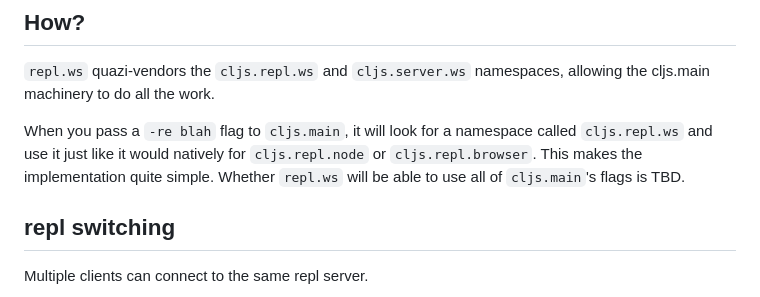
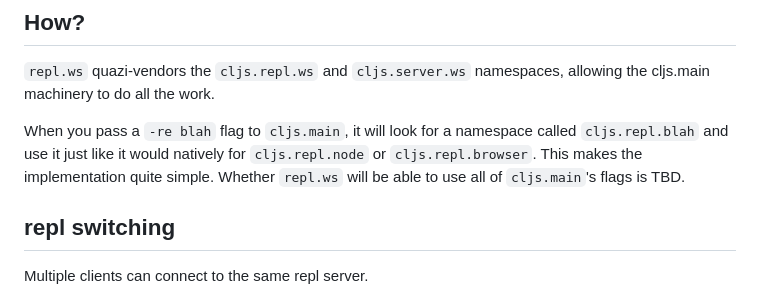
Before and after one commit to johnmn3/mink, a Markdown page: README.md, the part around the change. Rendered like a GitHub page.

Commit message:
Typo in Readme

```diff
--- a/README.md
+++ b/README.md
@@ -161,7 +161,7 @@ clj -M -m cljs.main -re ws -w src
 
 `repl.ws` quazi-vendors the `cljs.repl.ws` and `cljs.server.ws` namespaces, allowing the cljs.main machinery to do all the work.
 
-When you pass a `-re blah` flag to `cljs.main`, it will look for a namespace called `cljs.repl.ws` and use it just like it would natively for `cljs.repl.node` or `cljs.repl.browser`. This makes the implementation quite simple. Whether `repl.ws` will be able to use all of `cljs.main`'s flags is TBD.
+When you pass a `-re blah` flag to `cljs.main`, it will look for a namespace called `cljs.repl.blah` and use it just like it would natively for `cljs.repl.node` or `cljs.repl.browser`. This makes the implementation quite simple. Whether `repl.ws` will be able to use all of `cljs.main`'s flags is TBD.
 
 ## repl switching
 
```
